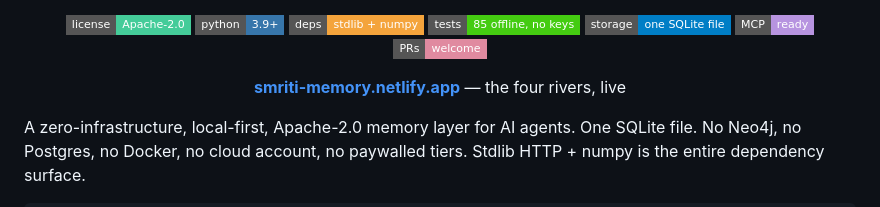
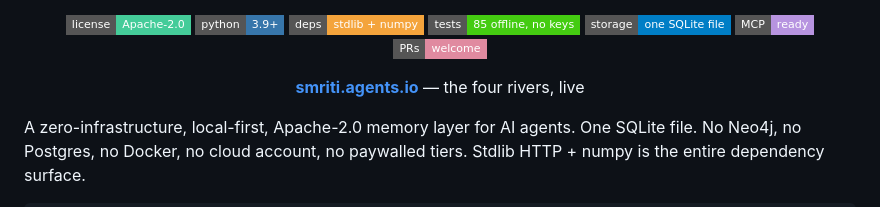
Before and after one commit to vn-envy/Smriti, a Markdown page: README.md, the part around the change. Rendered like a GitHub page; badges without logos.

Commit message:
Update live link in README.md

```diff
--- a/README.md
+++ b/README.md
@@ -18,7 +18,7 @@
 </p>
 
 <p align="center">
-  <a href="https://smriti-memory.netlify.app"><b>smriti-memory.netlify.app</b></a> — the four rivers, live
+  <a href="[https://vn-envy.github.io/Smriti/]"><b>smriti.agents.io</b></a> — the four rivers, live
 </p>
 
 A zero-infrastructure, local-first, Apache-2.0 memory layer for AI agents. One SQLite file. No Neo4j, no Postgres, no Docker, no cloud account, no paywalled tiers. Stdlib HTTP + numpy is the entire dependency surface.
```
